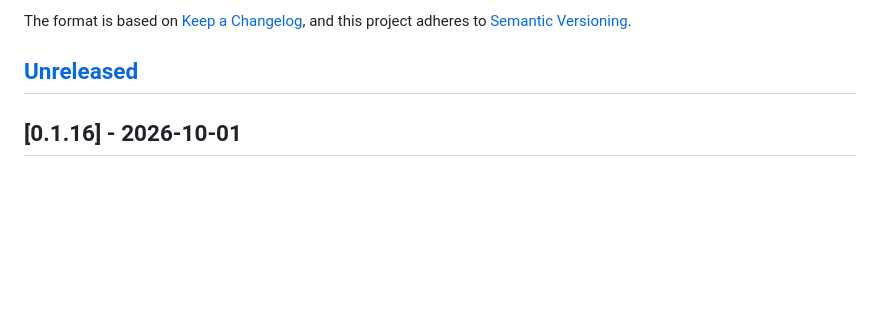
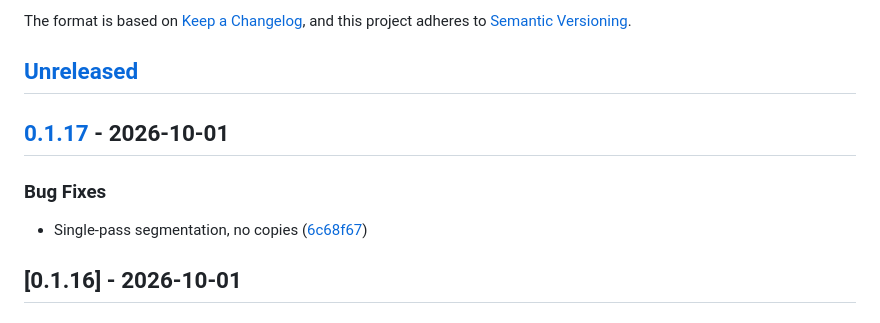
Before and after one commit to kodmial/nanodictate, a Markdown page: CHANGELOG.md, the part around one of its changes. Drawn GitHub-style; blank space fills up the shorter version.

Commit message:
chore(release): cut CHANGELOG for v0.1.17

```diff
--- a/CHANGELOG.md
+++ b/CHANGELOG.md
@@ -6,6 +6,14 @@ The format is based on [Keep a Changelog](https://keepachangelog.com/en/1.1.0/),
 and this project adheres to [Semantic Versioning](https://semver.org/spec/v2.0.0.html).
 
 ## [Unreleased]
+
+## [0.1.17] - 2026-10-01
+
+
+
+### Bug Fixes
+
+* Single-pass segmentation, no copies ([6c68f67](https://github.com/kodmial/nanodictate/commit/6c68f67051bcaa0dc78fc45d950df17a40f59d94))
 
 ## [0.1.16] - 2026-10-01
 
```
Also changed, not shown: other parts of CHANGELOG.md (+2 -1 lines).
